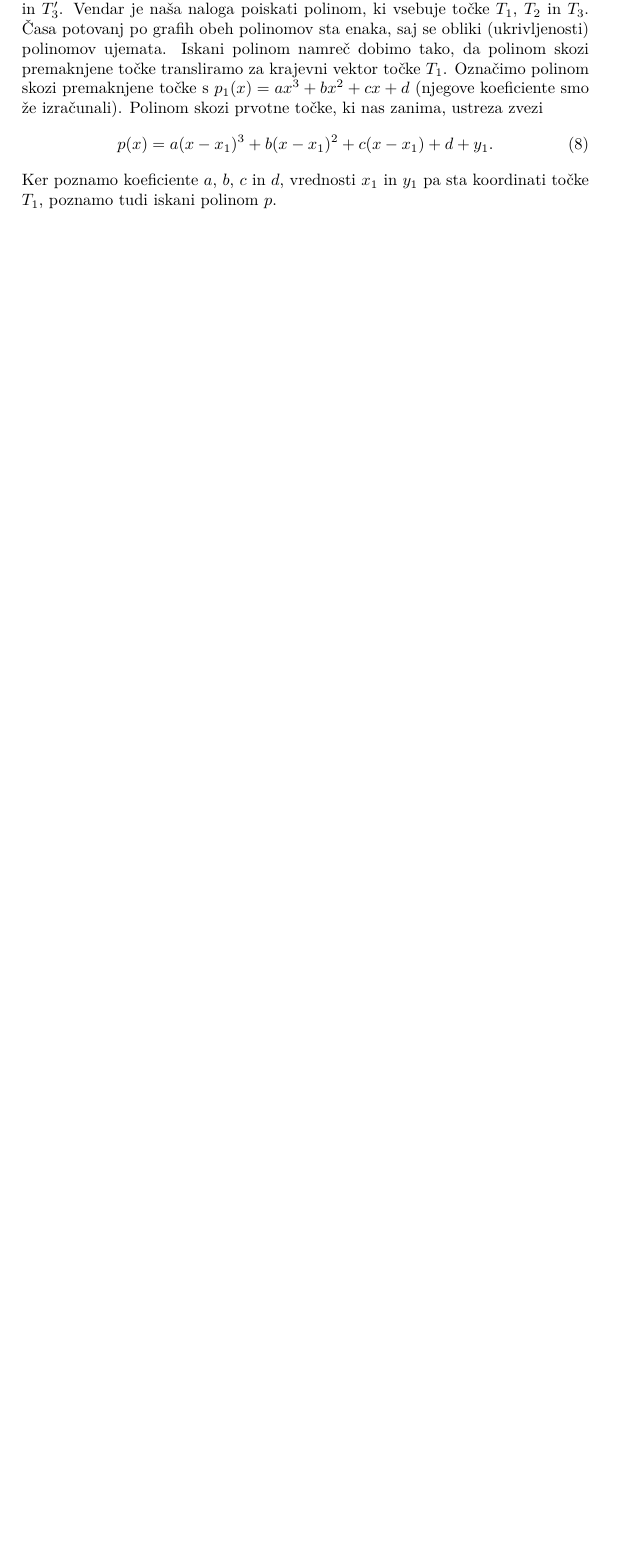
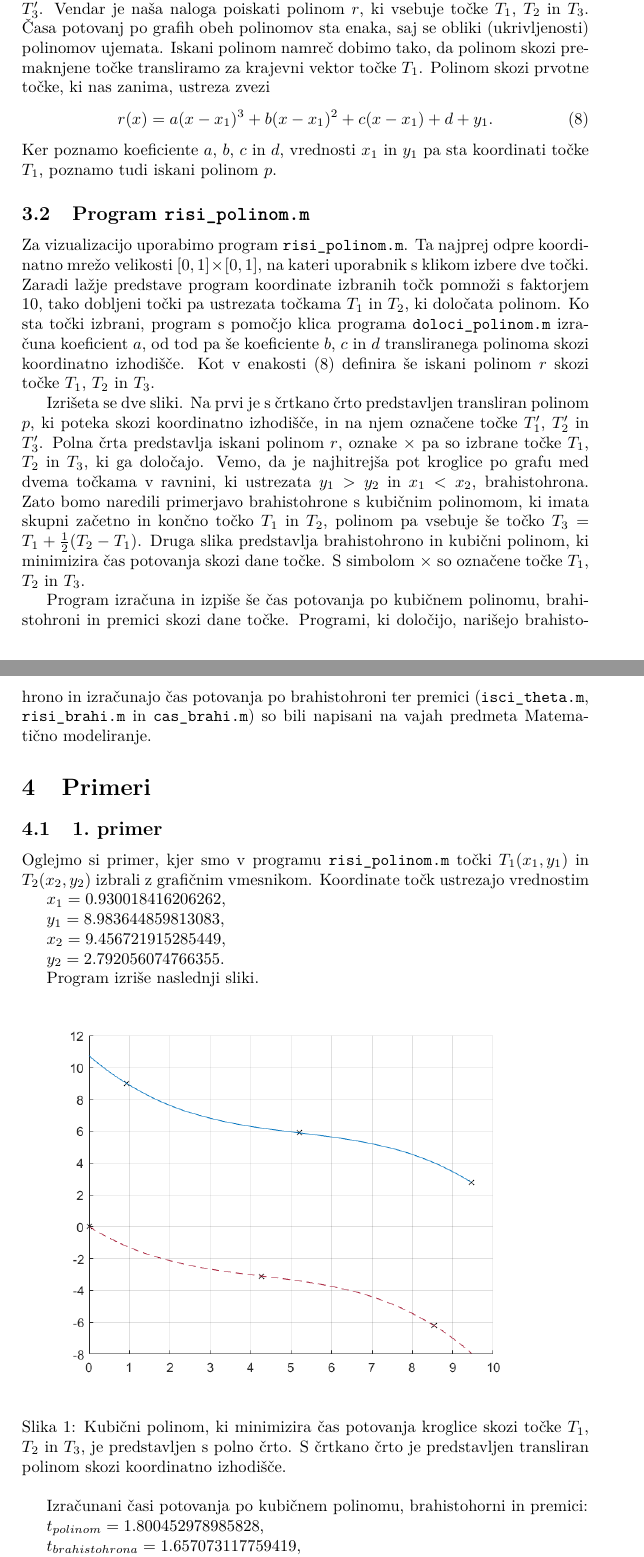
Before and after one commit to tjasavrhovnik/MM-projekt, a LaTeX document (porocilo.tex): part of page 3 of 4 before the commit and two parts of pages 5 and 6 of 7 after it, the two joined at a grey line, cut so that both start at the same text, the shorter picture padded with empty space. Compiled offline with pdfLaTeX.

Commit message:
Razlaga risi_polinom.m Dodan primer (graficni vmesnik) in sliki

```diff
--- a/porocilo.tex
+++ b/porocilo.tex
@@ -95,5 +99,3 @@ T(a) = \int_{0}^{x_2-x_1} \sqrt{ \frac{1+p'^2}{-2gp}} dx,
 kjer smo s $T$ označili funkcijo časa, odvisno od spremenljivke $a$. Naša naloga je poiskati njen minimum.
 Analitično iskanje minimuma funkcije $T$ je zahtevno; pomagali si bomo z numeriko in s pomočjo programa Matlab poiskali vrednost $a$, ki ustreza minimalni vrednosti funkcije $T$.
 
-Našli smo polinom, ki minimizira čas potovanja kroglice skozi točke $T_{1}'$, $T_{2}'$ in $T_{3}'$. Vendar je naša naloga poiskati polinom, ki vsebuje točke $T_1$, $T_2$ in $T_3$. Časa potovanj po grafih obeh polinomov sta enaka, saj se obliki (ukrivljenosti) polinomov ujemata. Iskani polinom namreč dobimo tako, da polinom skozi premaknjene točke transliramo za krajevni vektor točke $T_1$.
-Označimo polinom skozi premaknjene točke s $p_1(x) = ax^3+bx^2+cx+d$ (njegove koeficiente smo že izračunali). Polinom skozi prvotne točke, ki nas zanima, ustreza zvezi
@@ -100,12 +115,46 @@ Označimo polinom skozi premaknjene točke s $p_1(x) = ax^3+bx^2+cx+d$ (njegove
+Našli smo torej polinom, ki minimizira čas potovanja kroglice skozi točke $T_{1}'$, $T_{2}'$ in $T_{3}'$. Vendar je naša naloga poiskati polinom $r$, ki vsebuje točke $T_1$, $T_2$ in $T_3$. Časa potovanj po grafih obeh polinomov sta enaka, saj se obliki (ukrivljenosti) polinomov ujemata. Iskani polinom namreč dobimo tako, da polinom skozi premaknjene točke transliramo za krajevni vektor točke $T_1$.
+Polinom skozi prvotne točke, ki nas zanima, ustreza zvezi
 \begin{align}
-p(x) = a(x-x_1)^3 + b(x-x_1)^2 + c(x-x_1) + d + y_1.
+\label{Eq:r(x)}
+r(x) = a(x-x_1)^3 + b(x-x_1)^2 + c(x-x_1) + d + y_1.
 \end{align}
 Ker poznamo koeficiente $a$, $b$, $c$ in $d$, vrednosti $x_1$ in $y_1$ pa sta koordinati točke $T_1$, poznamo tudi iskani polinom $p$.
 
-%%%%%%%%%%%%%%%%%%%%%%%%%%%%%%%%%%%%%%%%%%%%%%%%%%%%%%%%%%%%%%%%%%%%%%%%%%%%% Numerična rešitev
-\section{Numerična rešitev}
+%%%
+\subsection{Program \texttt{risi\_polinom.m}}
 
-Vrednost spremenljivke $a$, ki minimizira funkcijo časa $T$ poiščemo numerično. Oglejmo si program \texttt{doloci\_polinom.m} v Matlabu.
+Za vizualizacijo uporabimo program \texttt{risi\_polinom.m}.
+Ta najprej odpre koordinatno mrežo velikosti $[0,1] \times [0,1]$, na kateri uporabnik s klikom izbere dve točki. Zaradi lažje predstave program koordinate izbranih točk pomnoži s faktorjem $10$, tako dobljeni točki pa ustrezata točkama $T_1$ in $T_2$, ki določata polinom.
+Ko sta točki izbrani, program s pomočjo klica programa \texttt{doloci\_polinom.m} izračuna koeficient $a$, od tod pa še koeficiente $b$, $c$ in $d$ transliranega polinoma skozi koordinatno izhodišče. Kot v enakosti~\eqref{Eq:r(x)} definira še iskani polinom $r$ skozi točke $T_1$, $T_2$ in $T_3$.
 
-Program kot argumente sprejme koordinate tock $T_1$ in $T_2$ pri čemer velja $x_1, y_1, x_2, y_2 \in \mathbb{R}$, $y_1 > y_2$ in $x_1 < x_2$. Kot smo razmislili v prejšnjem poglavju, je smiselno točke translirati tako, da točka $T_1$ leži v koordinatnem izhodišču. Koeficiente transliranega polinoma $p$ definiramo kot funkcije spremenljivke $a$, ter definiramo polinom in njegov odvod, ki sta funkciji spremenljivk $a$ in $x$. Funkcijo $T$ definiramo kot v enačbi~\eqref{Eq:CasInt}. Za minimizacijo te funkcije uporabimo vgrajeno funkcijo \texttt{fminsearch}, ki vrne iskano vrednost spremenljivke $a$, pri kateri je čas potovanja kroglice po grafu polinoma najmanjši. Vrednost označimo z $A$.
-Kako smo določili začetni približek za vrednost $A$, ki je obvezen argument funkcije \texttt{fminsearch}? Že v začetku smo premislili, da bo vodilni koeficient polinoma negativen. Če izberemo $a=0$, se translirani polinom glasi $p(x) = \frac{y_2-y_1}{x_2-x_1} x$, kar je premica skozi točke $T_{1}'$, $T_{2}'$ in $T_{3}'$. Z naraščanjem absolutne vrednosti $a$ postaja graf polinoma čedalje bolj ukrivljen. Tako za $a<0$ kmalu doseže nenegativne vrednosti med točkama $T_{3}'$ in $T_{2}'$; izračunan čas je v tem primeru kompleksno število, zato smo v težavah. Vendar na konkretnih primerih ugotovimo, da je za negativne vrednosti $a$, ki so blizu $0$ potreben čas manjši od časa potovanja po premici, z manjšanjem $a$ od neke vrednosti $a$ dalje pa se čas povečuje. Nadalje obstaja še manjša vrednost $a$, pri kateri graf polinoma preide abscisno os. Od tod sklepamo, da je ustrezen začetni približek $A=0$.
+Izrišeta se dve sliki.
+Na prvi je s črtkano črto predstavljen transliran polinom $p$, ki poteka skozi koordinatno izhodišče, in na njem označene točke $T_{1}'$, $T_{2}'$ in $T_{3}'$.
+Polna črta predstavlja iskani polinom $r$, oznake $\times$ pa so izbrane točke $T_1$, $T_2$ in $T_3$, ki ga določajo.
+%
+Vemo, da je najhitrejša pot kroglice po grafu med dvema točkama v ravnini, ki ustrezata $y_1 > y_2$ in $x_1 < x_2$, brahistohrona. Zato bomo naredili primerjavo brahistohrone s kubičnim polinomom, ki imata skupni začetno in končno točko $T_1$ in $T_2$, polinom pa vsebuje še točko $T_3 = T_1 + \frac{1}{2} (T_2-T_1) $.
+Druga slika predstavlja brahistohrono in kubični polinom, ki minimizira čas potovanja skozi dane točke. S simbolom $\times$ so označene točke $T_1$, $T_2$ in $T_3$.
+
+Program izračuna in izpiše še čas potovanja po kubičnem polinomu, brahistohroni in premici skozi dane točke.
+Programi, ki določijo, narišejo brahistohrono in izračunajo čas potovanja po brahistohroni ter premici (\texttt{isci\_theta.m}, \texttt{risi\_brahi.m} in \texttt{cas\_brahi.m}) so bili napisani na vajah predmeta Matematično modeliranje.
+
+%%%%%%%%%%%%%%%%%%%%%%%%%%%%%%%%%%%%%%%%%%%%%%%%%%%%%%%%%%%%%%%%%%%%%%%%%%%%% Primeri
+\section{Primeri}
+
+%%%
+\subsection{1.~primer}
+
+Oglejmo si primer, kjer smo v programu \texttt{risi\_polinom.m} točki $T_1(x_1,y_1)$ in $T_2(x_2,y_2)$ izbrali z grafičnim vmesnikom. Koordinate točk ustrezajo vrednostim
+
+$x_1 = 0.930018416206262$,
+
+$y_1 = 8.983644859813083$,
+
+$x_2 = 9.456721915285449$,
+
+$y_2 = 2.792056074766355$.
+
+Program izriše naslednji sliki.
+
+\begin{figure}[h!]
+\includegraphics[scale=0.6]{primer1-polinom.png}
+\caption{Kubični polinom, ki minimizira čas potovanja kroglice skozi točke $T_1$, $T_2$ in $T_3$, je predstavljen s polno črto. S črtkano črto je predstavljen transliran polinom skozi koordinatno izhodišče.}
@@ -111,0 +166,7 @@ Kako smo določili začetni približek za vrednost $A$, ki je obvezen argument f
+\end{figure}
+
+Izračunani časi potovanja po kubičnem polinomu, brahistohorni in premici:
+
+$t_{polinom} = 1.800452978985828$,
+
+$t_{brahistohrona} = 1.657073117759419$,
```
Also changed, not shown: porocilo.pdf, primer1-PolBrah.png (added), primer1-polinom.png (added), porocilo.tex (36 more changed lines), 2 other files.
